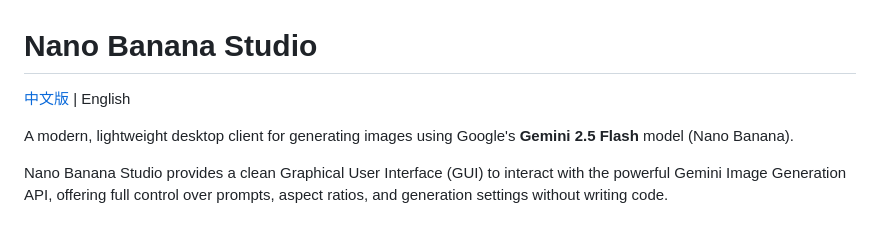
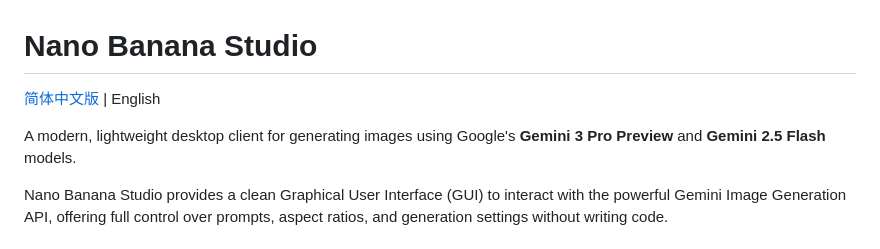
Before and after one commit to sihuangtech/nano-banana-studio, a Markdown page: README.md, the part around the change. Rendered like a GitHub page.

Commit message:
docs: 更新README文件中的模型信息和语言标签
将README文件中的模型信息从Gemini 2.5 Flash更新为包含Gemini 3 Pro Preview
同时将语言标签从"中文版"改为更准确的"简体中文版"

```diff
--- a/README.md
+++ b/README.md
@@ -1,8 +1,8 @@
 # Nano Banana Studio
 
-[中文版](README_zh.md) | English
+[简体中文版](README_zh.md) | English
 
-A modern, lightweight desktop client for generating images using Google's **Gemini 2.5 Flash** model (Nano Banana).
+A modern, lightweight desktop client for generating images using Google's **Gemini 3 Pro Preview** and **Gemini 2.5 Flash** models.
 
 Nano Banana Studio provides a clean Graphical User Interface (GUI) to interact with the powerful Gemini Image Generation API, offering full control over prompts, aspect ratios, and generation settings without writing code.
 
```
Also changed, not shown: README_zh.md (+2 -2 lines).
